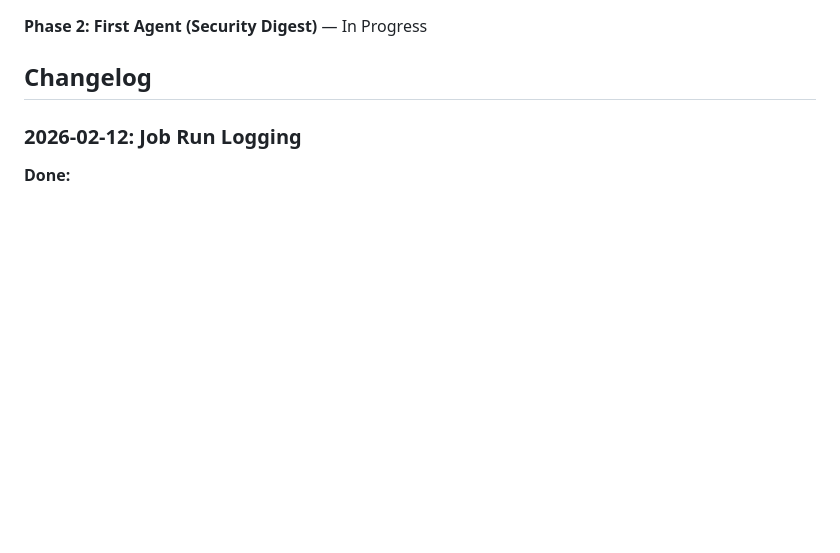
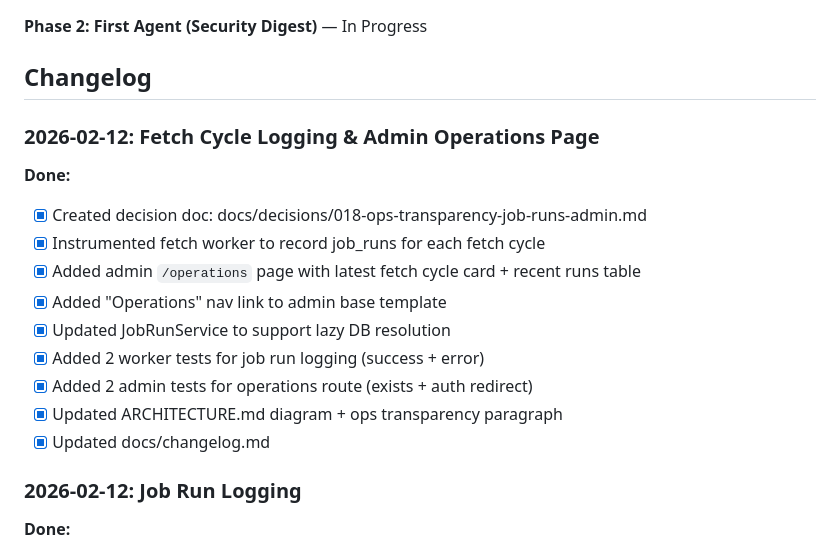
Before and after one commit to tolstuun/personal_assistant, a Markdown page: PROGRESS.md, the part around the change. Rendered like a GitHub page; blank space fills up the shorter version.

Commit message:
docs(progress): update PROGRESS.md with fetch cycle logging + operations page
Co-Authored-By: Claude Opus 4.6 <noreply@anthropic.com>

```diff
--- a/PROGRESS.md
+++ b/PROGRESS.md
@@ -7,6 +7,19 @@ Tracking Personal Assistant development progress.
 **Phase 2: First Agent (Security Digest)** — In Progress
 
 ## Changelog
+
+### 2026-02-12: Fetch Cycle Logging & Admin Operations Page
+
+**Done:**
+- [x] Created decision doc: docs/decisions/018-ops-transparency-job-runs-admin.md
+- [x] Instrumented fetch worker to record job_runs for each fetch cycle
+- [x] Added admin `/operations` page with latest fetch cycle card + recent runs table
+- [x] Added "Operations" nav link to admin base template
+- [x] Updated JobRunService to support lazy DB resolution
+- [x] Added 2 worker tests for job run logging (success + error)
+- [x] Added 2 admin tests for operations route (exists + auth redirect)
+- [x] Updated ARCHITECTURE.md diagram + ops transparency paragraph
+- [x] Updated docs/changelog.md
 
 ### 2026-02-12: Job Run Logging
 
```
